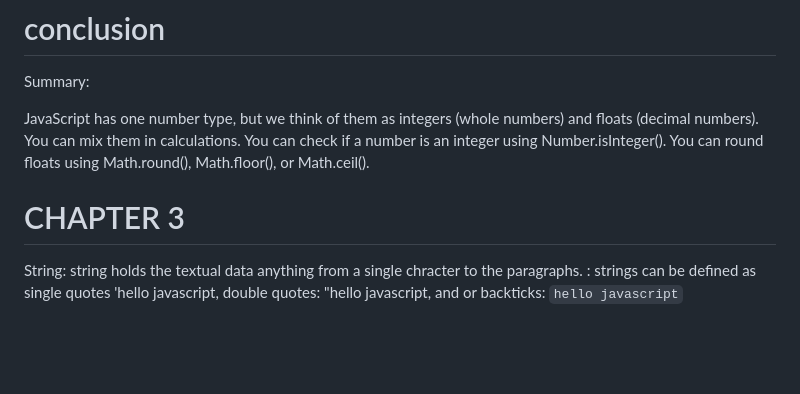
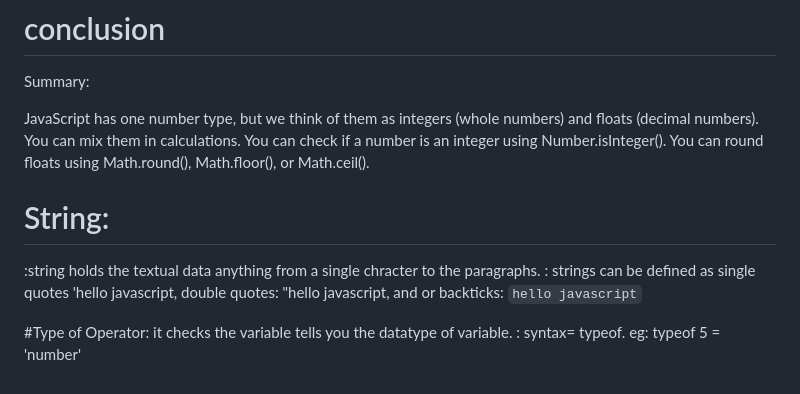
Before and after one commit to RaushanKumar25/javascript-practice, a Markdown page: README.md, the part around the change. Rendered like a GitHub page; blank space fills up the shorter version.

```diff
--- a/README.md
+++ b/README.md
@@ -122,8 +122,10 @@ You can mix them in calculations.
 You can check if a number is an integer using Number.isInteger().
 You can round floats using Math.round(), Math.floor(), or Math.ceil().
 
+# String:
+:string holds the textual data anything from a single chracter to the paragraphs.
+: strings can be defined as single quotes 'hello javascript, double quotes: "hello javascript, and or backticks: `hello javascript`
 
-#                                                                                    CHAPTER 3
-
-String: string holds the textual data anything from a single chracter to the paragraphs.
-: strings can be defined as single quotes 'hello javascript, double quotes: "hello javascript, and or backticks: `hello javascript`
+#Type of Operator:
+it checks the variable tells you the datatype of variable.
+: syntax= typeof.  eg: typeof 5 = 'number'
```
